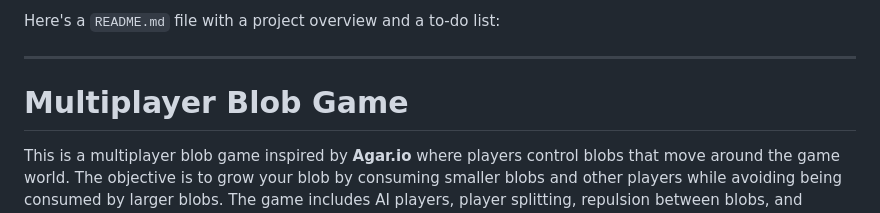
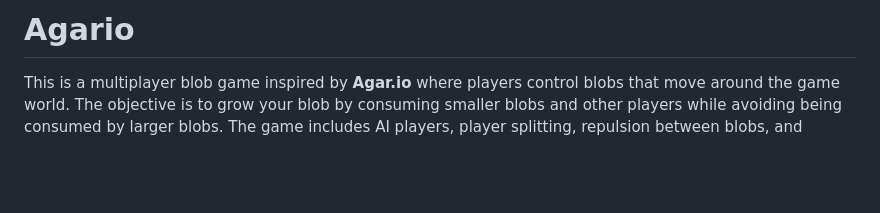
Before and after one commit to pstepanovum/agar.io-clone, a Markdown page: agario-game/README.md, the part around the change. Drawn GitHub-style; blank space fills up the shorter version.

```diff
--- a/agario-game/README.md
+++ b/agario-game/README.md
@@ -1,8 +1,4 @@
-Here's a `README.md` file with a project overview and a to-do list:
-
----
-
-# Multiplayer Blob Game
+# Agario
 
 This is a multiplayer blob game inspired by **Agar.io** where players control blobs that move around the game world. The objective is to grow your blob by consuming smaller blobs and other players while avoiding being consumed by larger blobs. The game includes AI players, player splitting, repulsion between blobs, and merging mechanics. The leaderboard shows the top players.
 
```
